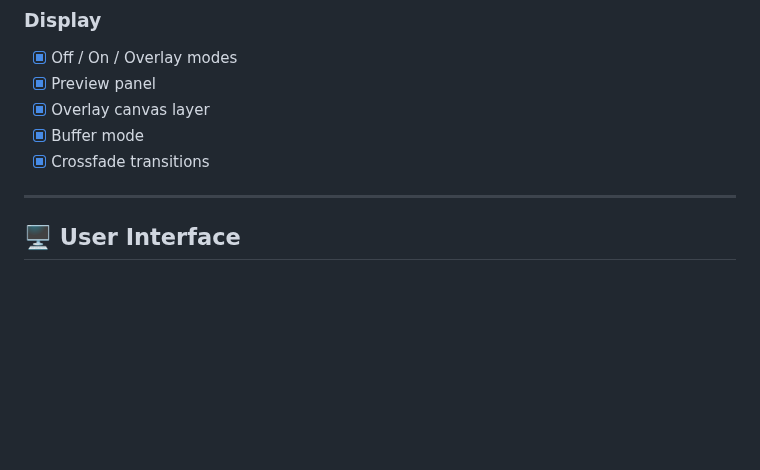
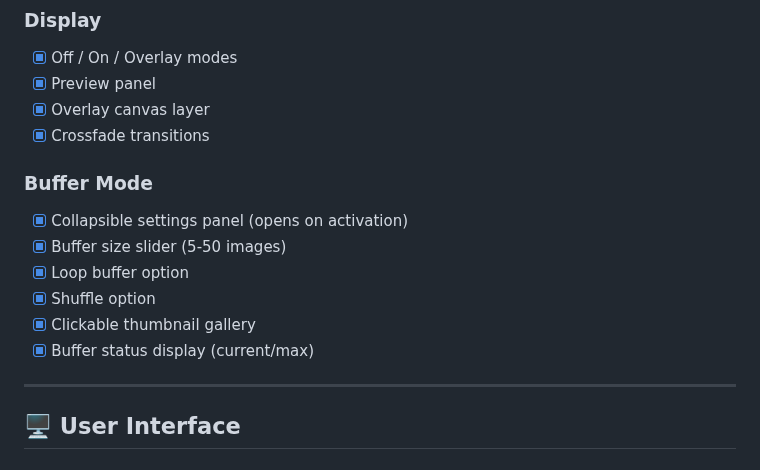
Before and after one commit to motttto/synaesthesia4, a Markdown page: CHANGELOG.md, the part around the change. Drawn GitHub-style; blank space fills up the shorter version.

Commit message:
Docs: Updated CHANGELOG with Buffer Mode features

```diff
--- a/CHANGELOG.md
+++ b/CHANGELOG.md
@@ -265,8 +265,15 @@
 - [x] Off / On / Overlay modes
 - [x] Preview panel
 - [x] Overlay canvas layer
-- [x] Buffer mode
 - [x] Crossfade transitions
+
+### Buffer Mode
+- [x] Collapsible settings panel (opens on activation)
+- [x] Buffer size slider (5-50 images)
+- [x] Loop buffer option
+- [x] Shuffle option
+- [x] Clickable thumbnail gallery
+- [x] Buffer status display (current/max)
 
 ---
 
```
